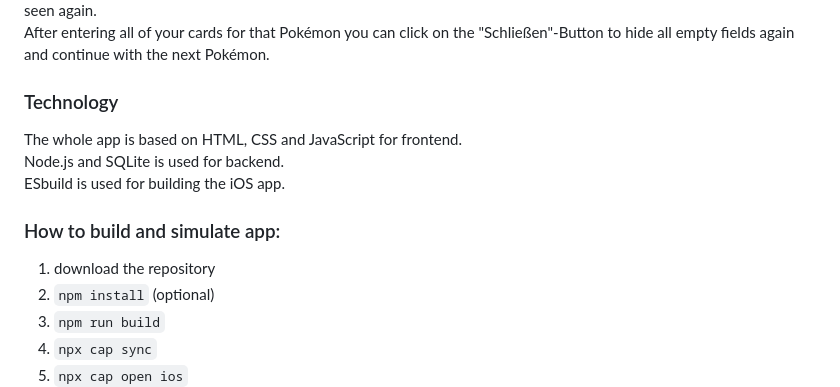
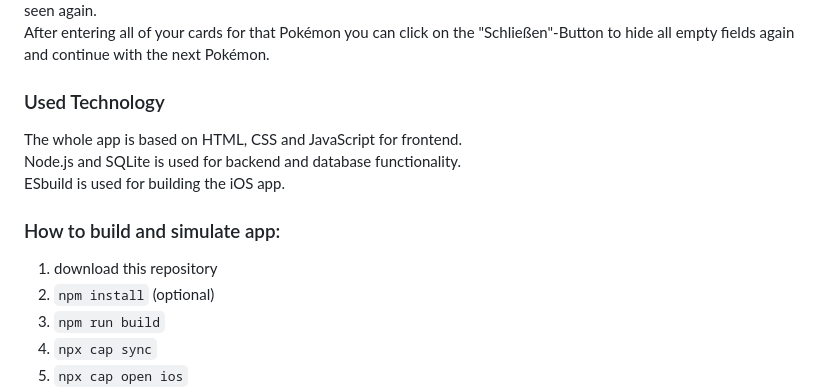
Before and after one commit to akmrw/pokepicker, a Markdown page: README.md, the part around one of its changes. Drawn GitHub-style.

Commit message:
formatted README

````diff
--- a/README.md
+++ b/README.md
@@ -33,15 +33,15 @@ The following input fields will appear: REVERSE, HOLO, V, VMAX, VSTAR, EX, SHINY
 You then can enter any number of cards into the corresponding fields. After entering a number the label of that field will switch places with a "Speichern!"-Button to save your input. After clicking "Speichern!" a green check mark will appear for 3 seconds, to tell you that your input has been successfully saved to the database and the label of the field will be seen again.<br/>
 After entering all of your cards for that Pokémon you can click on the "Schließen"-Button to hide all empty fields again and continue with the next Pokémon.
 
-### Technology
+### Used Technology
 
 The whole app is based on HTML, CSS and JavaScript for frontend.<br/>
-Node.js and SQLite is used for backend.<br/>
+Node.js and SQLite is used for backend and database functionality.<br/>
 ESbuild is used for building the iOS app.
 
 ### How to build and simulate app:
 
-1. download the repository
+1. download this repository
 2. ```npm install``` (optional)
 3. ```npm run build```
 4. ```npx cap sync```
````
Also changed, not shown: other parts of README.md (+5 -5 lines).
